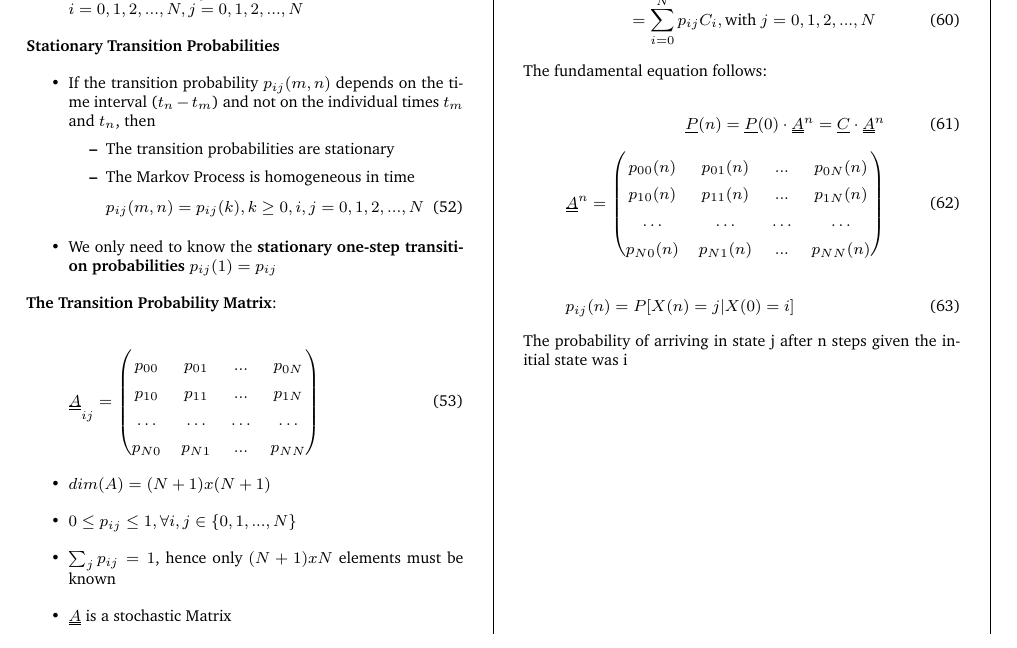
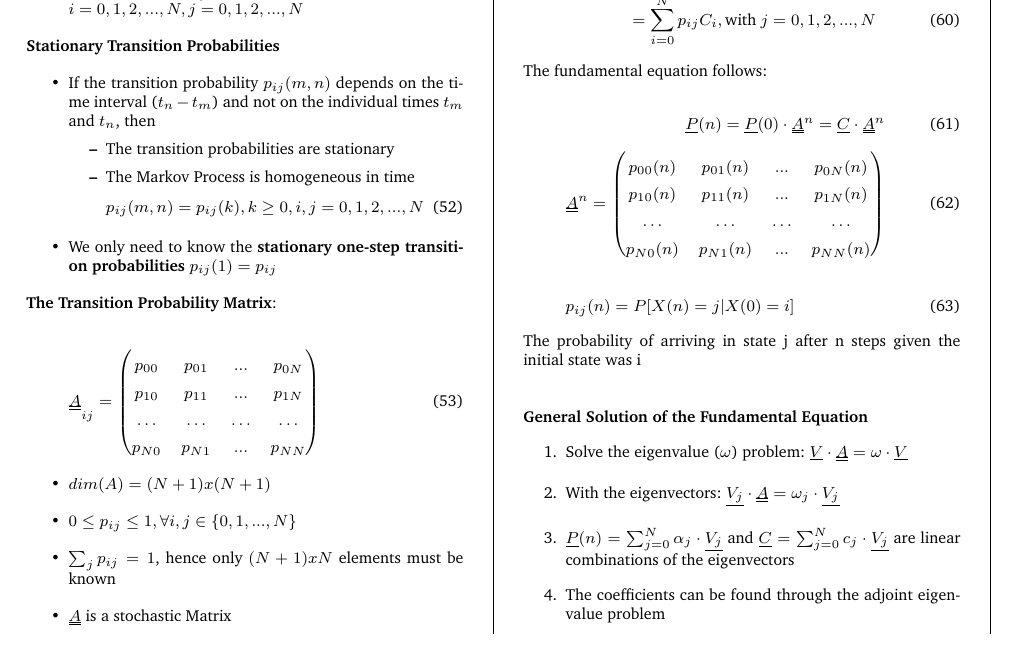
Before and after one commit to x-meienberg/msc-studies-aero, a LaTeX document (Summaries/ATRATS/Summary_ATRATS.tex): part of page 4 of 4, cut so that both start at the same text. Compiled offline with pdfLaTeX.

Commit message:
Add new subsection to main

```diff
--- a/Summaries/ATRATS/Summary_ATRATS.tex
+++ b/Summaries/ATRATS/Summary_ATRATS.tex
@@ -453,7 +453,16 @@ The fundamental equation follows:
     p_{ij}(n) = P[X(n) = j | X(0) = i]
 \end{equation}
 
-The probability of arriving in state j after n steps given the initial state was i
+The probability of arriving in state j after n steps given the initial state was i \newline \newline
+
+\textbf{General Solution of the Fundamental Equation}
+
+\begin{enumerate}
+    \item Solve the eigenvalue ($\omega$) problem: $\underline{V}\cdot \uuline{A} = \omega \cdot \underline{V}$
+    \item With the eigenvectors: $\underline{V_j} \cdot \uuline{A} = \omega_j \cdot \underline{V_j}$
+    \item $\underline{P}(n) = \sum_{j=0}^N \alpha_j \cdot \underline{V_j}$ and $\underline{C} = \sum_{j=0}^N c_j \cdot \underline{V_j}$ are linear combinations of the eigenvectors
+    \item The coefficients can be found through the adjoint eigenvalue problem
+\end{enumerate}
 
 \end{multicols*}
 \end{document}
```
Also changed, not shown: Summaries/ATRATS/Summary_ATRATS.pdf, 3 other files.
